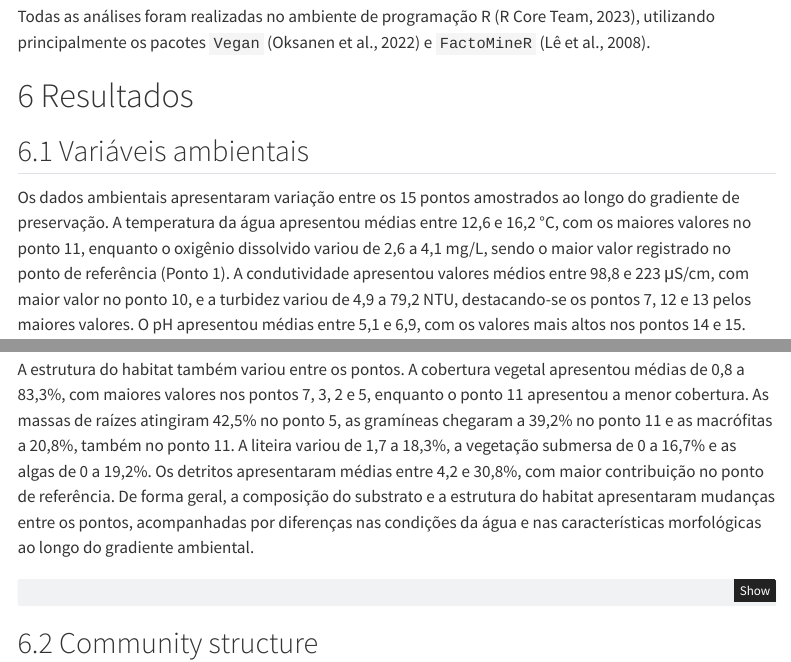
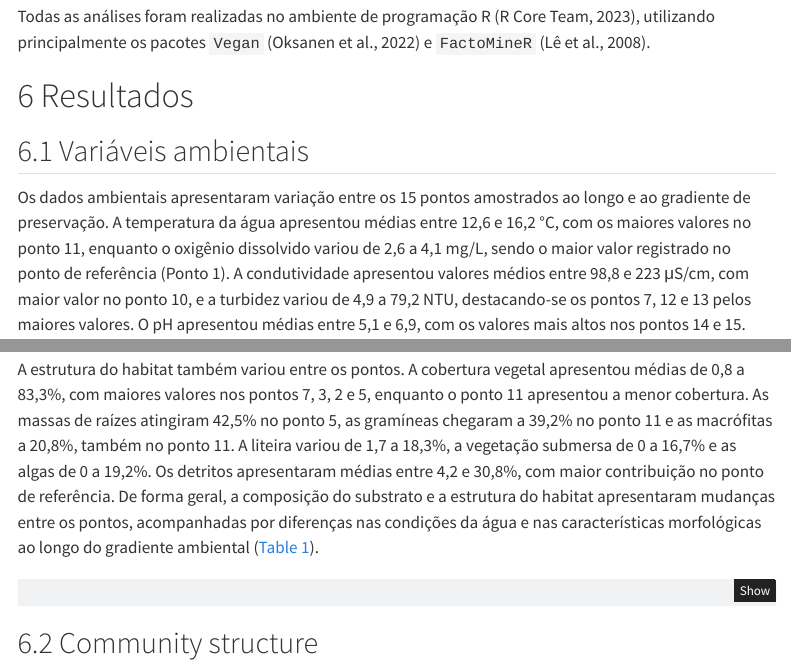
Before and after one commit to elviomedeiros/rebio23-estr, a Quarto document (index.qmd): the page in a window 1100 px wide, from 6600 px down, and a second part further down, joined at a grey line. Rendered offline with R 4.5, knitr and Pandoc in place of Quarto, with nearby package versions; menus at the side of the page are left out.

Commit message:
May: referência cruzada

````diff
--- a/index.qmd
+++ b/index.qmd
@@ -465,13 +465,13 @@ Todas as análises foram realizadas no ambiente de programação R [@rcoreteam20
 
 ## Variáveis ambientais
 
-Os dados ambientais apresentaram variação entre os 15 pontos amostrados ao longo do gradiente de preservação. A temperatura da água apresentou médias entre 12,6 e 16,2 °C, com os maiores valores no ponto 11, enquanto o oxigênio dissolvido variou de 2,6 a 4,1 mg/L, sendo o maior valor registrado no ponto de referência (Ponto 1). A condutividade apresentou valores médios entre 98,8 e 223 μS/cm, com maior valor no ponto 10, e a turbidez variou de 4,9 a 79,2 NTU, destacando-se os pontos 7, 12 e 13 pelos maiores valores. O pH apresentou médias entre 5,1 e 6,9, com os valores mais altos nos pontos 14 e 15.
+Os dados ambientais apresentaram variação entre os 15 pontos amostrados ao longo e ao gradiente de preservação. A temperatura da água apresentou médias entre 12,6 e 16,2 °C, com os maiores valores no ponto 11, enquanto o oxigênio dissolvido variou de 2,6 a 4,1 mg/L, sendo o maior valor registrado no ponto de referência (Ponto 1). A condutividade apresentou valores médios entre 98,8 e 223 μS/cm, com maior valor no ponto 10, e a turbidez variou de 4,9 a 79,2 NTU, destacando-se os pontos 7, 12 e 13 pelos maiores valores. O pH apresentou médias entre 5,1 e 6,9, com os valores mais altos nos pontos 14 e 15.
 
 Entre as características morfológicas, a velocidade da água variou de 0 a 0,41 m/s, com maiores médias nos pontos 14, 9, 12 e 7. A profundidade apresentou valores médios entre 12,8 e 72,4 cm, enquanto a largura variou de 1,1 a 19,5 m. A elevação dos pontos variou de 41,5 a 112,8 m, e a declividade apresentou médias entre 1,0 e 3,2. O ponto 1, utilizado como referência, apresentou 0,073 m/s de velocidade, 12,8 cm de profundidade, 6,2 m de largura e 107,1 m de elevação.
 
 O substrato foi composto principalmente por lama e areia, com proporções médias de 1,7 a 100% e de 0 a 98,3%, respectivamente. A lama predominou nos pontos 1 e 2, enquanto a areia apresentou maior contribuição nos pontos 14, 9 e 10. O cascalho fino ocorreu em baixa proporção nos pontos 9, 10 e 13, e as rochas foram registradas apenas no ponto 12.
 
-A estrutura do habitat também variou entre os pontos. A cobertura vegetal apresentou médias de 0,8 a 83,3%, com maiores valores nos pontos 7, 3, 2 e 5, enquanto o ponto 11 apresentou a menor cobertura. As massas de raízes atingiram 42,5% no ponto 5, as gramíneas chegaram a 39,2% no ponto 11 e as macrófitas a 20,8%, também no ponto 11. A liteira variou de 1,7 a 18,3%, a vegetação submersa de 0 a 16,7% e as algas de 0 a 19,2%. Os detritos apresentaram médias entre 4,2 e 30,8%, com maior contribuição no ponto de referência. De forma geral, a composição do substrato e a estrutura do habitat apresentaram mudanças entre os pontos, acompanhadas por diferenças nas condições da água e nas características morfológicas ao longo do gradiente ambiental.
+A estrutura do habitat também variou entre os pontos. A cobertura vegetal apresentou médias de 0,8 a 83,3%, com maiores valores nos pontos 7, 3, 2 e 5, enquanto o ponto 11 apresentou a menor cobertura. As massas de raízes atingiram 42,5% no ponto 5, as gramíneas chegaram a 39,2% no ponto 11 e as macrófitas a 20,8%, também no ponto 11. A liteira variou de 1,7 a 18,3%, a vegetação submersa de 0 a 16,7% e as algas de 0 a 19,2%. Os detritos apresentaram médias entre 4,2 e 30,8%, com maior contribuição no ponto de referência. De forma geral, a composição do substrato e a estrutura do habitat apresentaram mudanças entre os pontos, acompanhadas por diferenças nas condições da água e nas características morfológicas ao longo do gradiente ambiental (@tbl-hab_gttable).
 
 ```{r gttable_hab_excel}
 #| eval: false
````
Also changed, not shown: docs/search.json, 6 other files.
